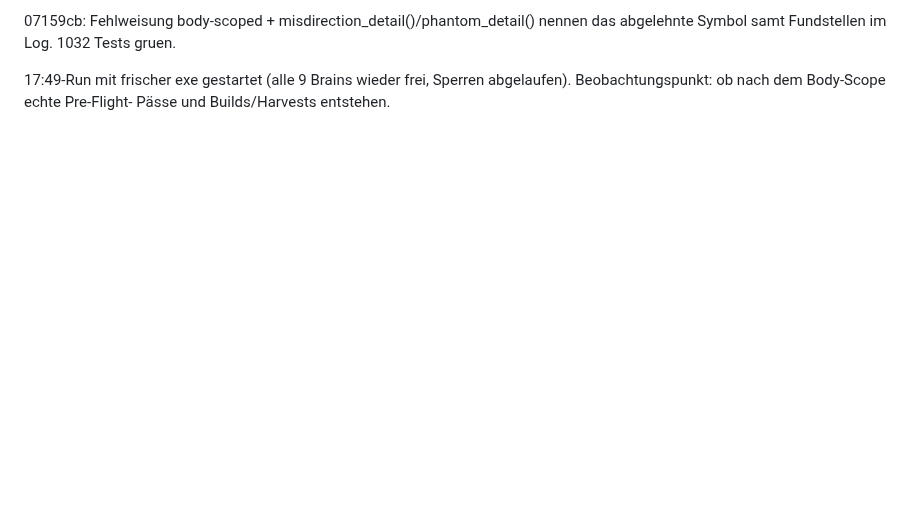
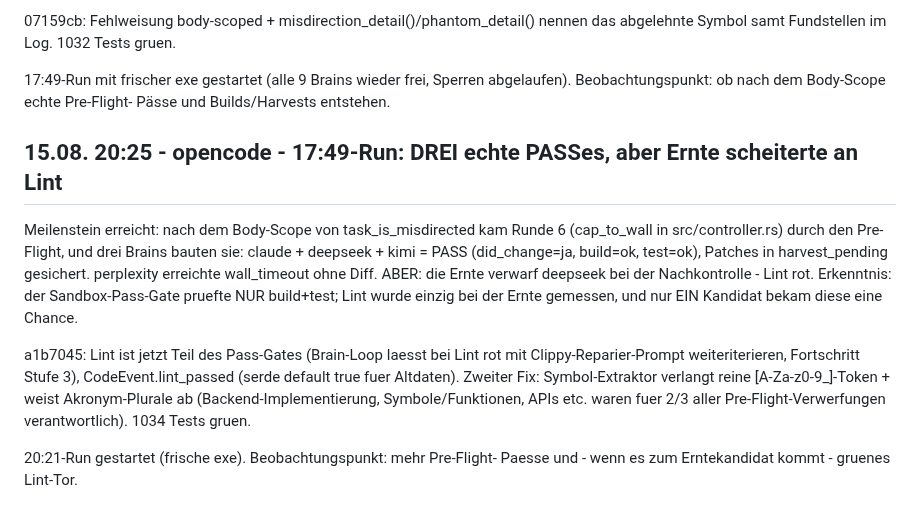
Before and after one commit to st0rax/webagent-rs, a Markdown page: STATUS_LIVE.md, the part around the change. GitHub-like rendering; blank space fills up the shorter version.

Commit message:
docs: STATUS_LIVE.md - 17:49-Run: 3 PASSes, Ernte-Lint-Bug gefixt, Bezeichner-Huerde

```diff
--- a/STATUS_LIVE.md
+++ b/STATUS_LIVE.md
@@ -2487,3 +2487,24 @@ nennen das abgelehnte Symbol samt Fundstellen im Log. 1032 Tests gruen.
 17:49-Run mit frischer exe gestartet (alle 9 Brains wieder frei, Sperren
 abgelaufen). Beobachtungspunkt: ob nach dem Body-Scope echte Pre-Flight-
 Pässe und Builds/Harvests entstehen.
+
+## 15.08. 20:25 - opencode - 17:49-Run: DREI echte PASSes, aber Ernte scheiterte an Lint
+
+Meilenstein erreicht: nach dem Body-Scope von task_is_misdirected kam
+Runde 6 (cap_to_wall in src/controller.rs) durch den Pre-Flight, und drei
+Brains bauten sie: claude + deepseek + kimi = PASS (did_change=ja,
+build=ok, test=ok), Patches in harvest_pending gesichert. perplexity
+erreichte wall_timeout ohne Diff. ABER: die Ernte verwarf deepseek bei der
+Nachkontrolle - Lint rot. Erkenntnis: der Sandbox-Pass-Gate pruefte NUR
+build+test; Lint wurde einzig bei der Ernte gemessen, und nur EIN Kandidat
+bekam diese eine Chance.
+
+a1b7045: Lint ist jetzt Teil des Pass-Gates (Brain-Loop laesst bei Lint rot
+mit Clippy-Reparier-Prompt weiteriterieren, Fortschritt Stufe 3),
+CodeEvent.lint_passed (serde default true fuer Altdaten). Zweiter Fix:
+Symbol-Extraktor verlangt reine [A-Za-z0-9_]-Token + weist Akronym-Plurale
+ab (Backend-Implementierung, Symbole/Funktionen, APIs etc. waren fuer 2/3
+aller Pre-Flight-Verwerfungen verantwortlich). 1034 Tests gruen.
+
+20:21-Run gestartet (frische exe). Beobachtungspunkt: mehr Pre-Flight-
+Paesse und - wenn es zum Erntekandidat kommt - gruenes Lint-Tor.
```
